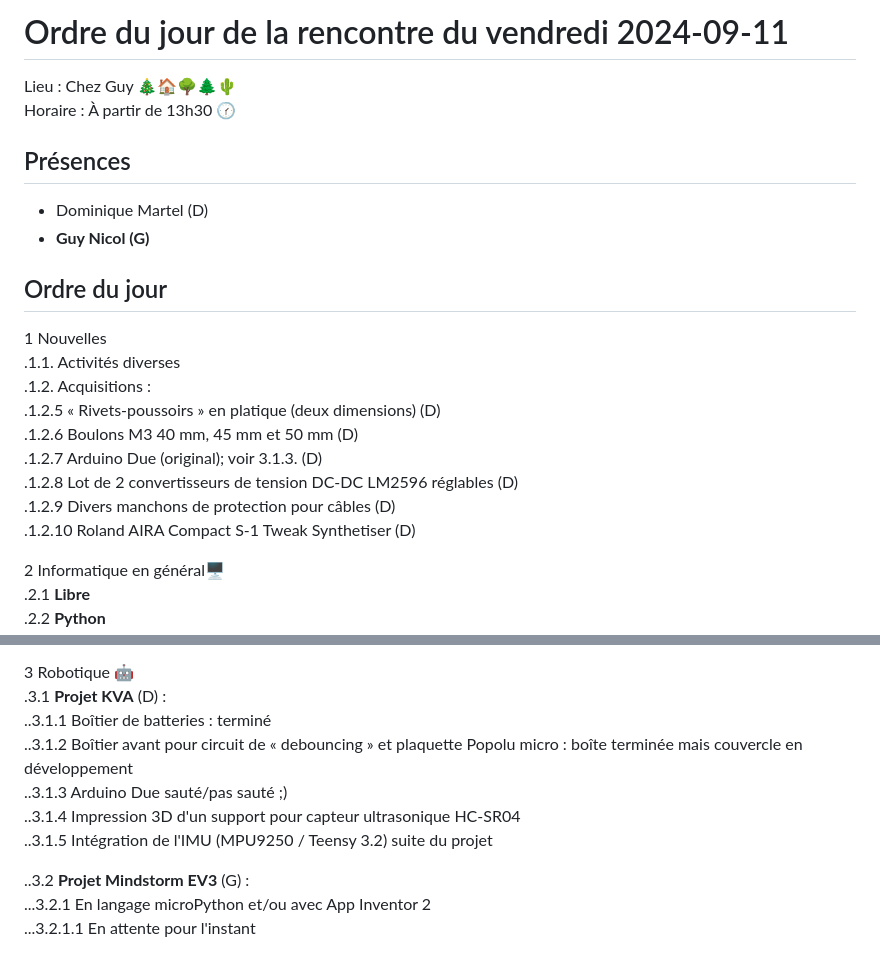
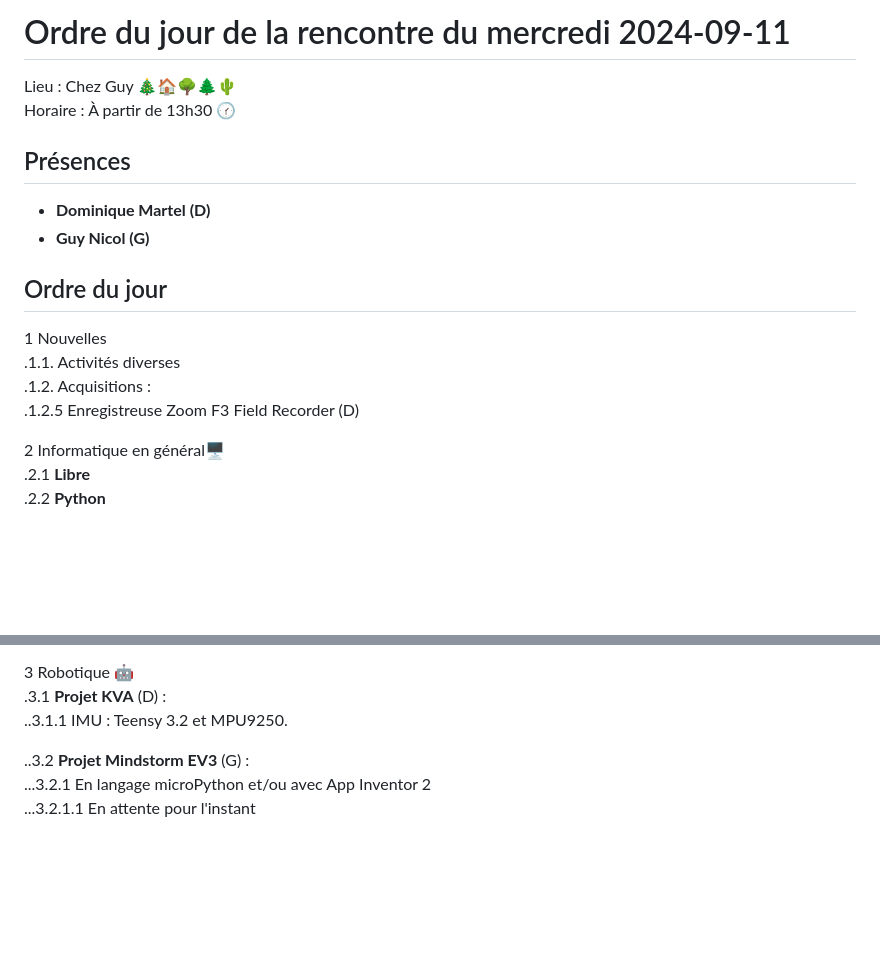
Before and after one commit to stardom1957/DGMaNi, a Markdown page: 20240911-oj.md, 2 parts joined by grey strips. GitHub-like rendering; blank space fills up the shorter version.

```diff
--- a/20240911-oj.md
+++ b/20240911-oj.md
@@ -1,21 +1,16 @@
-# Ordre du jour de la rencontre du vendredi 2024-09-11
+# Ordre du jour de la rencontre du mercredi 2024-09-11
 
 Lieu :    Chez Guy  🎄🏠🌳🌲🌵
 Horaire : À partir de 13h30 🕜
 ## Présences
-* Dominique Martel (D)
+* **Dominique Martel (D)**
 * **Guy Nicol (G)**
 
 ## Ordre du jour
 1 Nouvelles
 .1.1.  Activités diverses
 .1.2.  Acquisitions :
-.1.2.5 « Rivets-poussoirs » en platique (deux dimensions) (D)
-.1.2.6 Boulons M3 40 mm, 45 mm et 50 mm (D)
-.1.2.7 Arduino Due (original); voir 3.1.3. (D)
-.1.2.8 Lot de 2 convertisseurs de tension DC-DC LM2596 réglables (D)
-.1.2.9 Divers manchons de protection pour câbles (D)
-.1.2.10 Roland AIRA Compact S-1 Tweak Synthetiser (D)
+.1.2.5 Enregistreuse Zoom F3 Field Recorder (D)
 
 2 Informatique en général🖥
 .2.1 **Libre**
@@ -34,12 +29,7 @@ Horaire : À partir de 13h30 🕜
 
 3 Robotique 🤖
 .3.1 **Projet KVA** (D) :
-..3.1.1 Boîtier de batteries : terminé
-..3.1.2 Boîtier avant pour circuit de « debouncing » et plaquette Popolu micro : boîte terminée mais couvercle en développement
-..3.1.3 Arduino Due sauté/pas sauté  ;)
-..3.1.4 Impression 3D d'un support pour capteur ultrasonique HC-SR04
-..3.1.5 Intégration de l'IMU (MPU9250 / Teensy 3.2)  suite du projet
-
+..3.1.1 IMU : Teensy 3.2 et MPU9250.
 
 ..3.2 **Projet Mindstorm EV3** (G) :
 ...3.2.1 En langage microPython et/ou avec App Inventor 2
```
